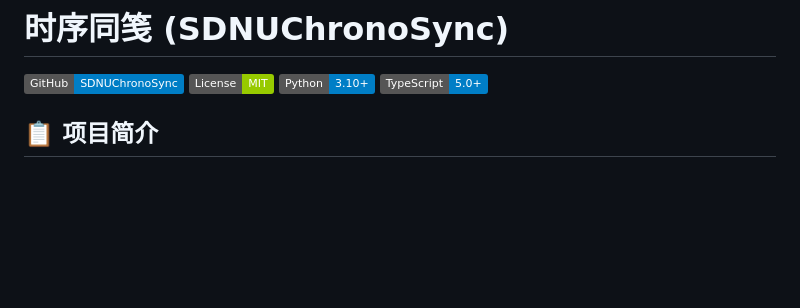
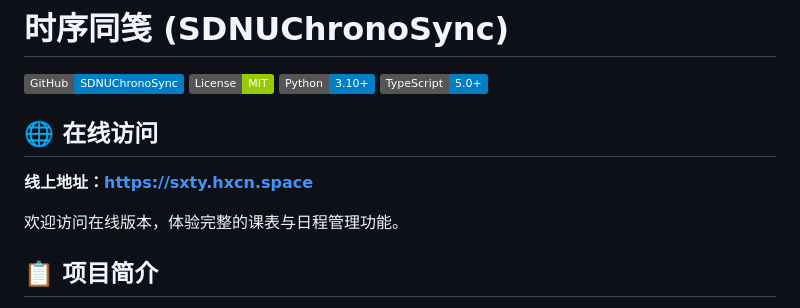
Before and after one commit to excniesNIED/SDNUChronoSync, a Markdown page: README.md, the part around the change. GitHub-like rendering; badges without logos; blank space fills up the shorter version.

Commit message:
Add online access section to README.md
- Introduced a new section for online access with a link to the live version of the application.
- Included a brief invitation for users to experience the full features of the schedule and management system.

```diff
--- a/README.md
+++ b/README.md
@@ -4,6 +4,12 @@
 [![License](https://img.shields.io/badge/License-MIT-green.svg)](https://opensource.org/licenses/MIT)
 [![Python](https://img.shields.io/badge/Python-3.10+-blue.svg)](https://python.org)
 [![TypeScript](https://img.shields.io/badge/TypeScript-5.0+-blue.svg)](https://typescriptlang.org)
+
+## 🌐 在线访问
+
+**线上地址：[https://sxty.hxcn.space](https://sxty.hxcn.space)**
+
+欢迎访问在线版本，体验完整的课表与日程管理功能。
 
 ## 📋 项目简介
 
```
